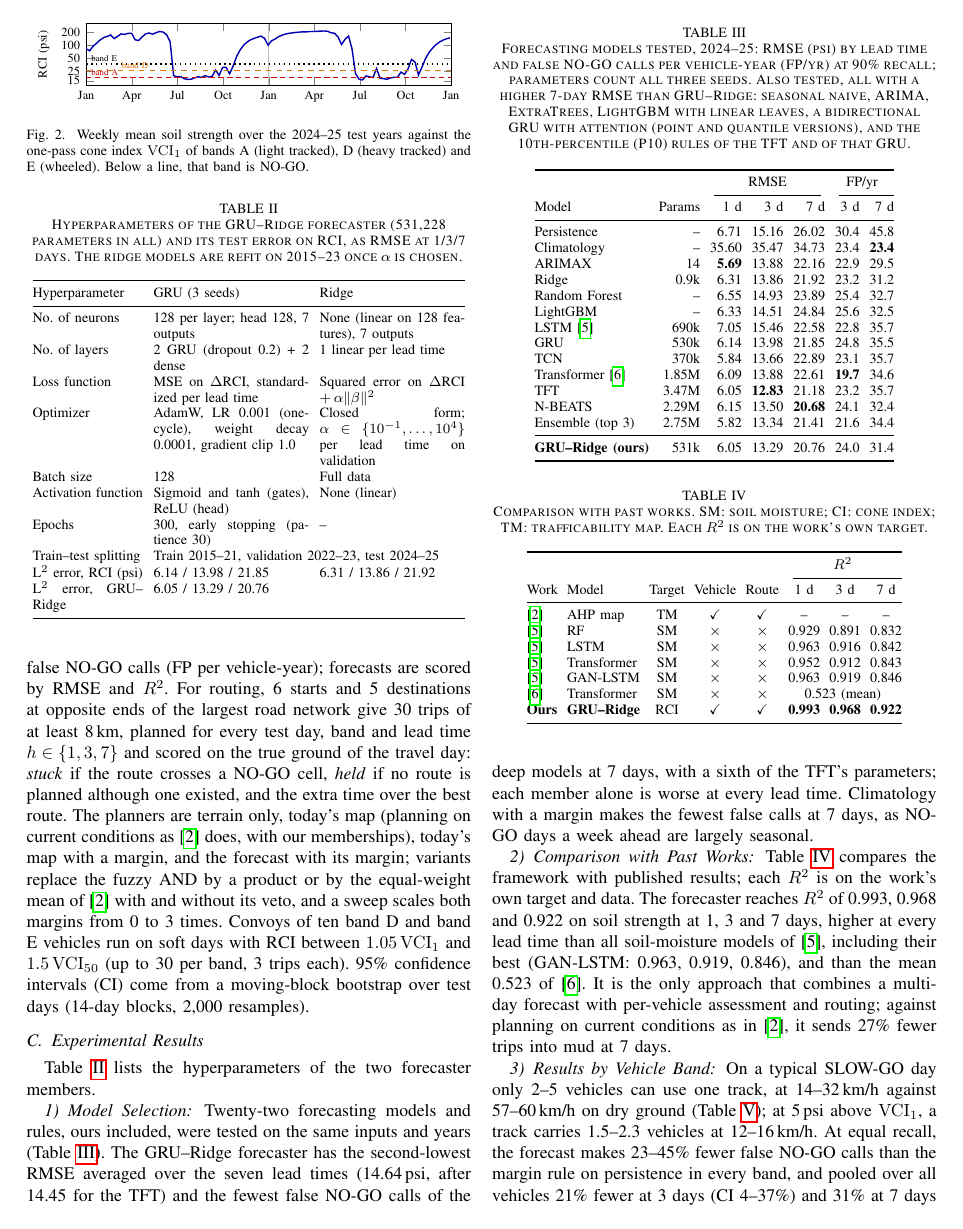
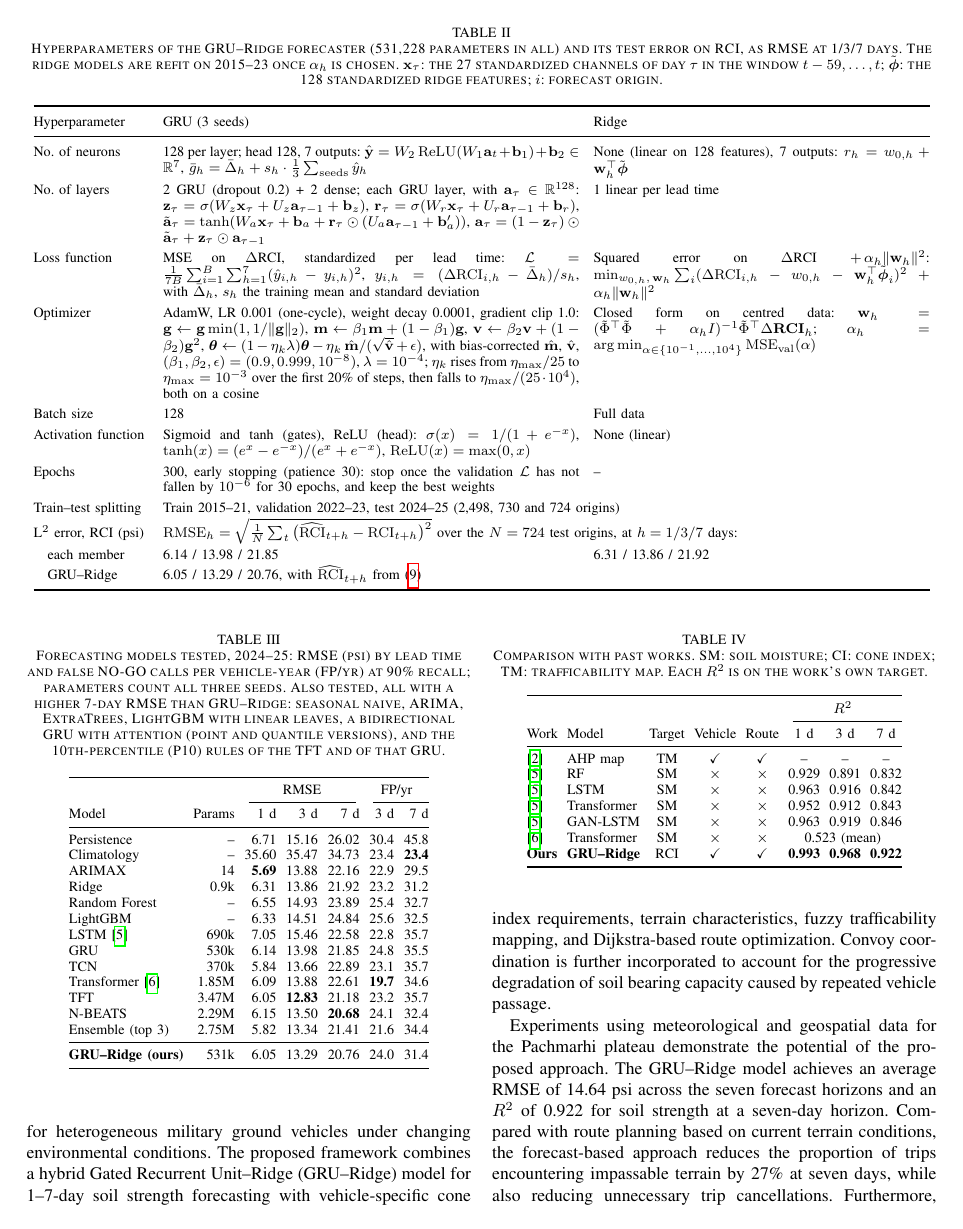
Before and after one commit to Varshith-06/terracast, a LaTeX paper (paper/COMSNETS_2027.tex): page 4 of 6 before the commit and page 5 of 6 after it. Compiled offline with pdfLaTeX.

Commit message:
COMSNETS paper: add the formulas to the hyperparameter table
Gives the GRU cell, head, loss, AdamW and one-cycle schedule, gradient clipping, activations, early stopping, ridge objective and closed form, and the RMSE beside each setting; the table now spans both columns to fit them.

```diff
--- a/paper/COMSNETS_2027.tex
+++ b/paper/COMSNETS_2027.tex
@@ -389,31 +389,63 @@ confidence intervals (CI) come from a moving-block bootstrap over test days (14-
 \subsection{Experimental Results}
 Table~\ref{tab:hyper} lists the hyperparameters of the two forecaster members.
 
-\begin{table}[t]
+\begin{table*}[t]
   \caption{Hyperparameters of the GRU--Ridge forecaster (531,228 parameters in all) and its test
-  error on RCI, as RMSE at 1/3/7 days. The ridge models are refit on 2015--23 once $\alpha$ is
-  chosen.}
+  error on RCI, as RMSE at 1/3/7 days. The ridge models are refit on 2015--23 once $\alpha_h$ is
+  chosen. $\mathbf{x}_\tau$: the 27 standardized channels of day $\tau$ in the window
+  $t-59, \dots, t$; $\tilde{\boldsymbol{\phi}}$: the 128 standardized ridge features; $i$: forecast
+  origin.}
   \label{tab:hyper}
   \centering
   \footnotesize
-  \setlength{\tabcolsep}{3pt}
-  \begin{tabular}{@{}p{2.2cm}p{3.1cm}p{2.9cm}@{}}
+  \setlength{\tabcolsep}{4pt}
+  \renewcommand{\arraystretch}{1.3}
+  \begin{tabular}{@{}p{2.3cm}p{8.3cm}p{6.7cm}@{}}
     \toprule
     Hyperparameter & GRU (3 seeds) & Ridge \\
     \midrule
-    No.\ of neurons & 128 per layer; head 128, 7 outputs & None (linear on 128 features), 7 outputs \\
-    No.\ of layers & 2 GRU (dropout 0.2) + 2 dense & 1 linear per lead time \\
-    Loss function & MSE on $\Delta$RCI, standardized per lead time & Squared error on $\Delta$RCI $+\,\alpha\lVert\beta\rVert^2$ \\
-    Optimizer & AdamW, LR 0.001 (one-cycle), weight decay 0.0001, gradient clip 1.0 & Closed form; $\alpha \in \{10^{-1}, \dots, 10^{4}\}$ per lead time on validation \\
+    No.\ of neurons & 128 per layer; head 128, 7 outputs:
+      $\hat{\mathbf{y}} = W_2\,\mathrm{ReLU}(W_1\mathbf{a}_t + \mathbf{b}_1) + \mathbf{b}_2 \in \mathbb{R}^7$,
+      $\bar g_h = \bar\Delta_h + s_h \cdot \frac{1}{3}\sum_{\mathrm{seeds}} \hat y_h$
+      & None (linear on 128 features), 7 outputs:
+      $r_h = w_{0,h} + \mathbf{w}_h^{\top}\tilde{\boldsymbol{\phi}}$ \\
+    No.\ of layers & 2 GRU (dropout 0.2) + 2 dense; each GRU layer, with $\mathbf{a}_\tau \in \mathbb{R}^{128}$:
+      $\mathbf{z}_\tau = \sigma(W_z\mathbf{x}_\tau + U_z\mathbf{a}_{\tau-1} + \mathbf{b}_z)$,
+      $\mathbf{r}_\tau = \sigma(W_r\mathbf{x}_\tau + U_r\mathbf{a}_{\tau-1} + \mathbf{b}_r)$,
+      $\tilde{\mathbf{a}}_\tau = \tanh(W_a\mathbf{x}_\tau + \mathbf{b}_a + \mathbf{r}_\tau \odot (U_a\mathbf{a}_{\tau-1} + \mathbf{b}'_a))$,
+      $\mathbf{a}_\tau = (1 - \mathbf{z}_\tau) \odot \tilde{\mathbf{a}}_\tau + \mathbf{z}_\tau \odot \mathbf{a}_{\tau-1}$
+      & 1 linear per lead time \\
+    Loss function & MSE on $\Delta$RCI, standardized per lead time:
+      $\mathcal{L} = \frac{1}{7B}\sum_{i=1}^{B}\sum_{h=1}^{7}(\hat y_{i,h} - y_{i,h})^2$,
+      $y_{i,h} = (\Delta\mathrm{RCI}_{i,h} - \bar\Delta_h)/s_h$, with $\bar\Delta_h$, $s_h$ the
+      training mean and standard deviation
+      & Squared error on $\Delta$RCI $+\,\alpha_h\lVert\mathbf{w}_h\rVert^2$:
+      $\min_{w_{0,h},\,\mathbf{w}_h} \sum_i (\Delta\mathrm{RCI}_{i,h} - w_{0,h} - \mathbf{w}_h^{\top}\tilde{\boldsymbol{\phi}}_i)^2 + \alpha_h\lVert\mathbf{w}_h\rVert^2$ \\
+    Optimizer & AdamW, LR 0.001 (one-cycle), weight decay 0.0001, gradient clip 1.0:
+      $\mathbf{g} \leftarrow \mathbf{g}\min(1, 1/\lVert\mathbf{g}\rVert_2)$,
+      $\mathbf{m} \leftarrow \beta_1\mathbf{m} + (1-\beta_1)\mathbf{g}$,
+      $\mathbf{v} \leftarrow \beta_2\mathbf{v} + (1-\beta_2)\mathbf{g}^2$,
+      $\boldsymbol{\theta} \leftarrow (1 - \eta_k\lambda)\boldsymbol{\theta} - \eta_k\,\hat{\mathbf{m}}/(\sqrt{\hat{\mathbf{v}}} + \epsilon)$,
+      with bias-corrected $\hat{\mathbf{m}}$, $\hat{\mathbf{v}}$, $(\beta_1, \beta_2, \epsilon) = (0.9, 0.999, 10^{-8})$,
+      $\lambda = 10^{-4}$; $\eta_k$ rises from $\eta_{\max}/25$ to $\eta_{\max} = 10^{-3}$ over the first
+      20\% of steps, then falls to $\eta_{\max}/(25 \cdot 10^{4})$, both on a cosine
+      & Closed form on centred data:
+      $\mathbf{w}_h = (\tilde{\Phi}^{\top}\tilde{\Phi} + \alpha_h I)^{-1}\tilde{\Phi}^{\top}\Delta\mathbf{RCI}_h$;
+      $\alpha_h = \arg\min_{\alpha \in \{10^{-1}, \dots, 10^{4}\}} \mathrm{MSE}_{\mathrm{val}}(\alpha)$ \\
     Batch size & 128 & Full data \\
-    Activation function & Sigmoid and tanh (gates), ReLU (head) & None (linear) \\
-    Epochs & 300, early stopping (patience 30) & -- \\
-    Train--test splitting & \multicolumn{2}{l}{Train 2015--21, validation 2022--23, test 2024--25} \\
-    L$^2$ error, RCI (psi) & 6.14 / 13.98 / 21.85 & 6.31 / 13.86 / 21.92 \\
-    L$^2$ error, GRU--Ridge & \multicolumn{2}{l}{6.05 / 13.29 / 20.76} \\
+    Activation function & Sigmoid and tanh (gates), ReLU (head):
+      $\sigma(x) = 1/(1 + e^{-x})$, $\tanh(x) = (e^{x} - e^{-x})/(e^{x} + e^{-x})$,
+      $\mathrm{ReLU}(x) = \max(0, x)$
+      & None (linear) \\
+    Epochs & 300, early stopping (patience 30): stop once the validation $\mathcal{L}$ has not fallen
+      by $10^{-6}$ for 30 epochs, and keep the best weights & -- \\
+    Train--test splitting & \multicolumn{2}{l}{Train 2015--21, validation 2022--23, test 2024--25 (2,498, 730 and 724 origins)} \\
+    L$^2$ error, RCI (psi) & \multicolumn{2}{l}{$\mathrm{RMSE}_h = \sqrt{\frac{1}{N}\sum_{t}\big(\widehat{\mathrm{RCI}}_{t+h} - \mathrm{RCI}_{t+h}\big)^2}$ over the $N = 724$ test origins, at $h = 1/3/7$ days:} \\
+    \quad each member & 6.14 / 13.98 / 21.85 & 6.31 / 13.86 / 21.92 \\
+    \quad GRU--Ridge & \multicolumn{2}{l}{6.05 / 13.29 / 20.76, with $\widehat{\mathrm{RCI}}_{t+h}$ from (\ref{eq:forecast})} \\
     \bottomrule
   \end{tabular}
-\end{table}
+\end{table*}
 
 \subsubsection{Model Selection}
 Twenty-two forecasting models and rules, ours included, were tested on the same inputs and years
```
